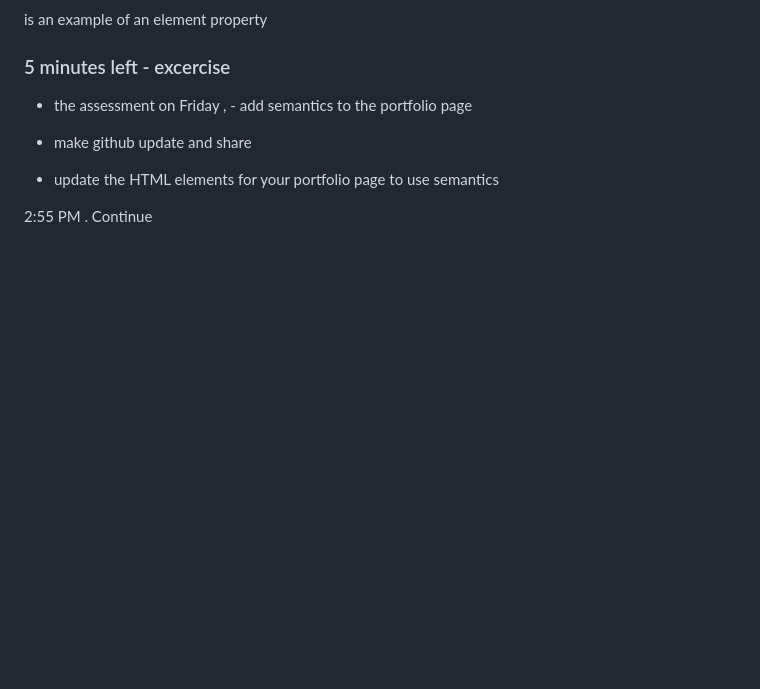
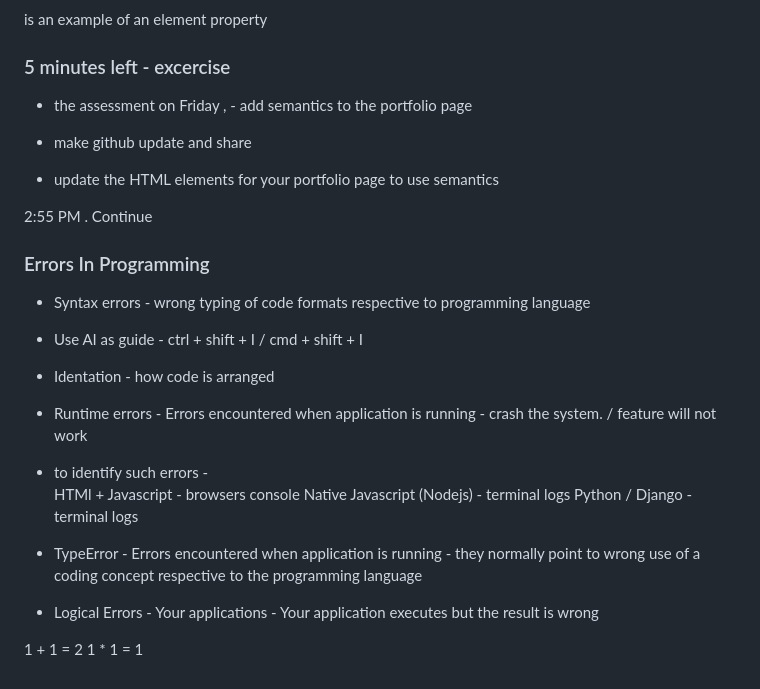
Before and after one commit to josephbill/merlin-landingpage, a Markdown page: README.MD, the part around the change. Rendered like a GitHub page; blank space fills up the shorter version.

Commit message:
added content on errors in programming

```diff
--- a/README.MD
+++ b/README.MD
@@ -192,3 +192,23 @@ is an example of an element property
 - update the HTML elements for your portfolio page to use semantics
 
 2:55 PM . Continue
+
+
+### Errors In Programming
+- Syntax errors - wrong typing of code formats respective to programming language
+ - Use AI as guide - ctrl + shift + I / cmd + shift + I
+ - Identation - how code is arranged
+
+- Runtime errors - Errors encountered when application is running - crash the system. / feature will not work
+
+- to identify such errors  -
+   HTMl + Javascript - browsers console
+   Native Javascript (Nodejs) - terminal logs
+   Python / Django  - terminal logs
+
+- TypeError  - Errors encountered when application is running - they normally point to wrong use of a coding concept respective to the programming language
+
+- Logical Errors - Your applications - Your application executes but the result is wrong
+
+1 + 1  = 2
+1 * 1 = 1
```
